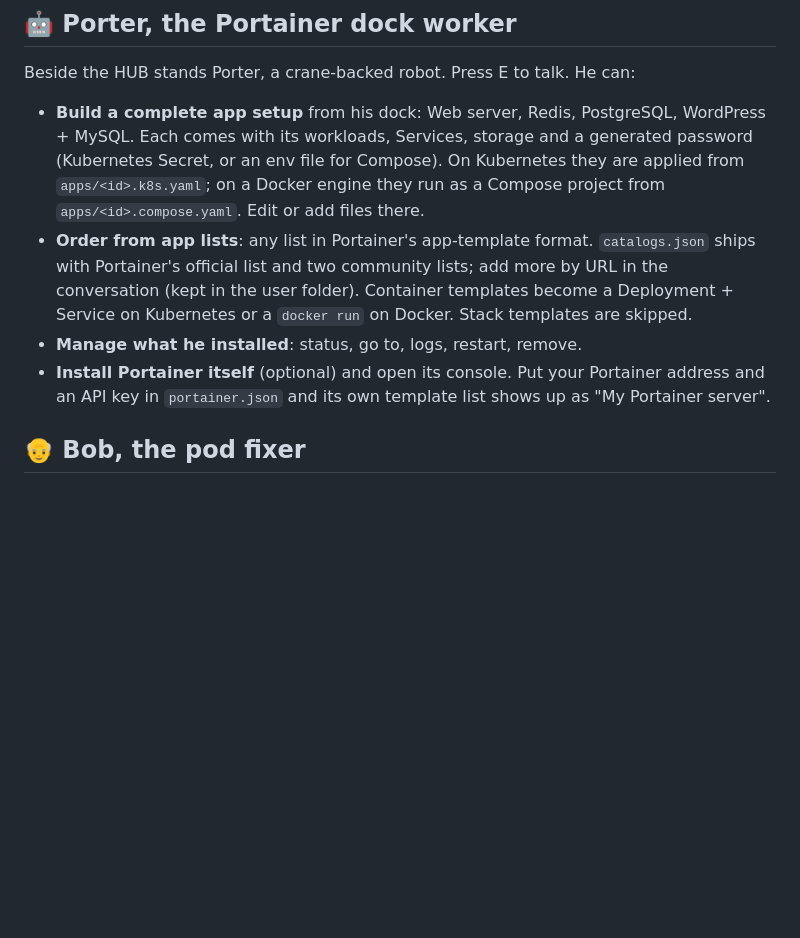
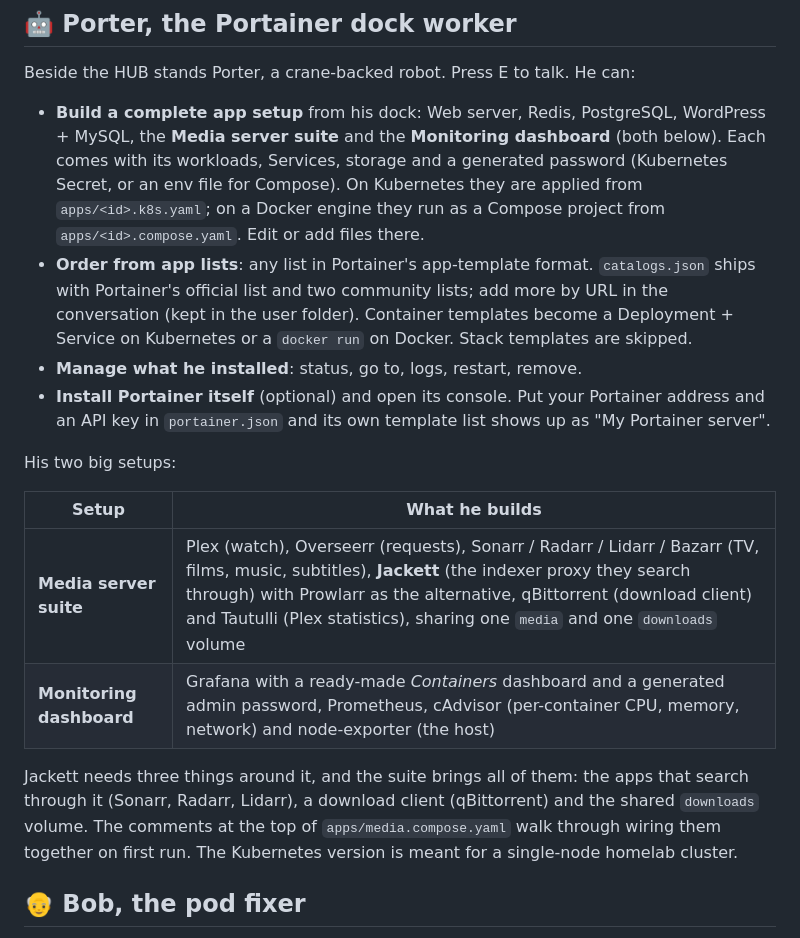
Before and after one commit to DasCondor/kubefactory, a Markdown page: README.md, the part around one of its changes. Drawn GitHub-style; blank space fills up the shorter version.

```diff
--- a/README.md
+++ b/README.md
@@ -194,7 +213,8 @@ creates two test logins on the dev cluster so you can try it in three windows.
 Beside the HUB stands Porter, a crane-backed robot. Press E to talk. He can:
 
 - **Build a complete app setup** from his dock: Web server, Redis, PostgreSQL,
-  WordPress + MySQL. Each comes with its workloads, Services, storage and a
+  WordPress + MySQL, the **Media server suite** and the **Monitoring dashboard**
+  (both below). Each comes with its workloads, Services, storage and a
   generated password (Kubernetes Secret, or an env file for Compose). On
   Kubernetes they are applied from `apps/<id>.k8s.yaml`; on a Docker engine they
   run as a Compose project from `apps/<id>.compose.yaml`. Edit or add files there.
@@ -207,6 +227,19 @@ Beside the HUB stands Porter, a crane-backed robot. Press E to talk. He can:
 - **Install Portainer itself** (optional) and open its console. Put your
   Portainer address and an API key in `portainer.json` and its own template
   list shows up as "My Portainer server".
+
+His two big setups:
+
+| Setup | What he builds |
+|---|---|
+| **Media server suite** | Plex (watch), Overseerr (requests), Sonarr / Radarr / Lidarr / Bazarr (TV, films, music, subtitles), **Jackett** (the indexer proxy they search through) with Prowlarr as the alternative, qBittorrent (download client) and Tautulli (Plex statistics), sharing one `media` and one `downloads` volume |
+| **Monitoring dashboard** | Grafana with a ready-made *Containers* dashboard and a generated admin password, Prometheus, cAdvisor (per-container CPU, memory, network) and node-exporter (the host) |
+
+Jackett needs three things around it, and the suite brings all of them: the
+apps that search through it (Sonarr, Radarr, Lidarr), a download client
+(qBittorrent) and the shared `downloads` volume. The comments at the top of
+`apps/media.compose.yaml` walk through wiring them together on first run. The
+Kubernetes version is meant for a single-node homelab cluster.
 
 ## 👴 Bob, the pod fixer
 
```
Also changed, not shown: other parts of README.md (+59 -0 lines), docs/bob-2.0.md (added, +145 -0 lines), docs/porter-installed.png (added), 14 other files.
